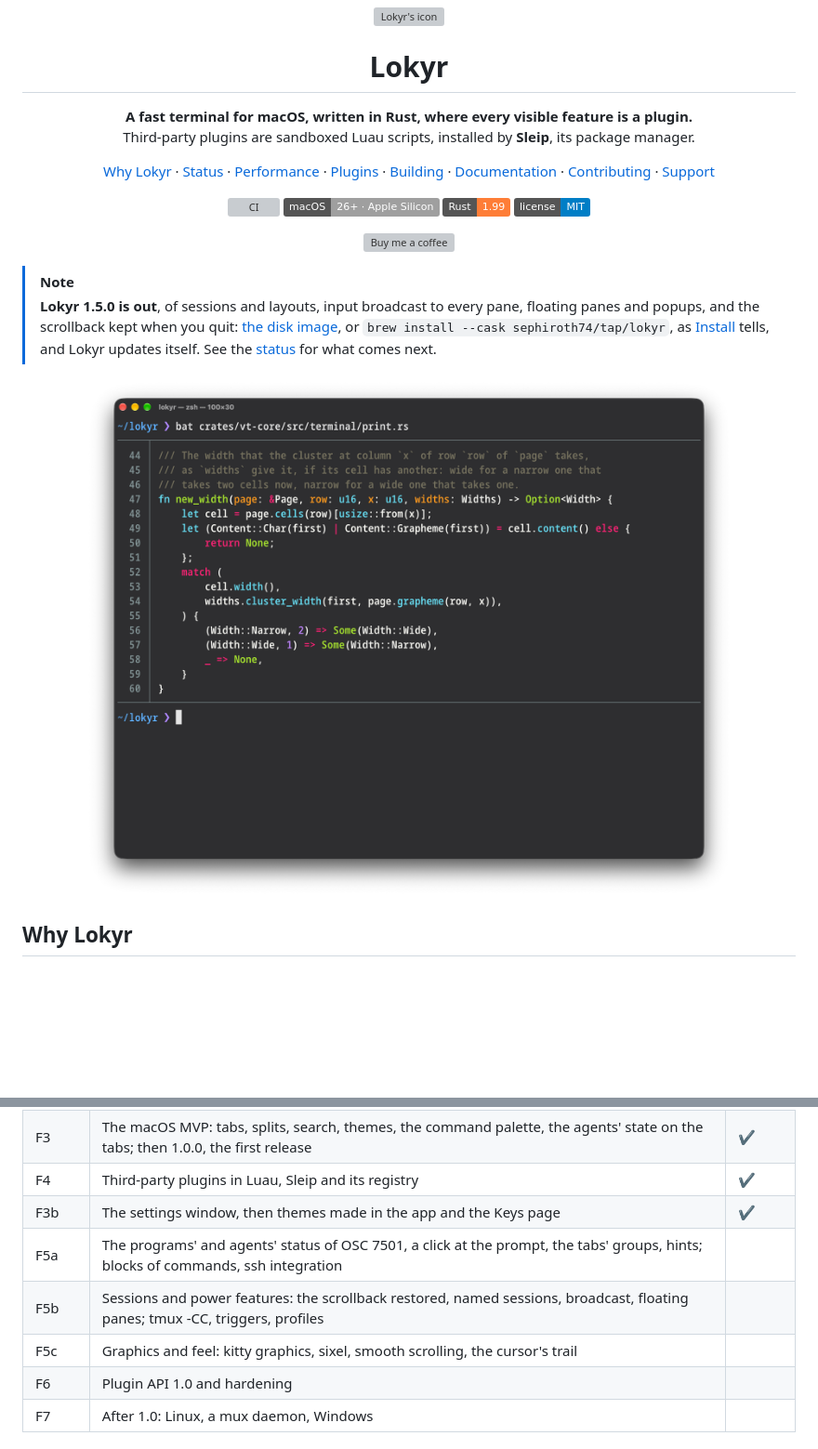
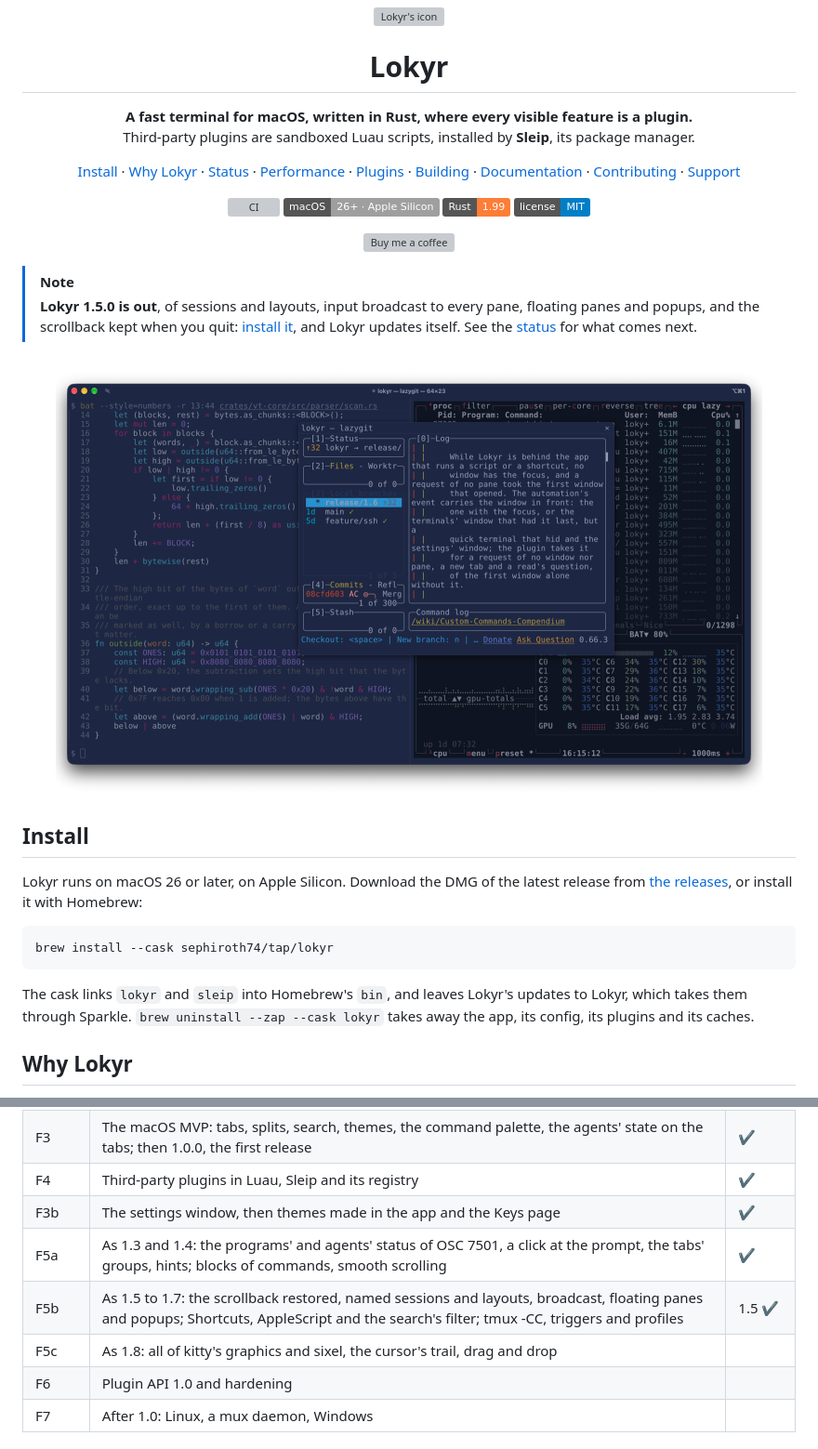
Before and after one commit to sephiroth74/lokyr, a Markdown page: README.md, 2 parts joined by grey strips. Shown at 93% size. Drawn GitHub-style; pictures changed too: docs/images/lokyr-floating-pane.png (added); badges without logos; blank space fills up the shorter version; grey boxes are pictures that could not be loaded.

Commit message:
The README: the phases' status, the install first, a floating pane
The status table of the phases as the roadmap has them: F5a done of
1.3 and 1.4, its blocks and smooth scrolling; F5b of 1.5 to 1.7, 1.5
released; F5c of 1.8. The Install section right under the first
screenshot, linked first from the top, the release's note pointing at
it. The first screenshot two panes and a floating pane over them,
running lazygit, in place of a single pane of source.

Co-Authored-By: Claude Opus 5.5 <noreply@anthropic.com>

````diff
--- a/README.md
+++ b/README.md
@@ -11,6 +11,7 @@
 </p>
 
 <p align="center">
+  <a href="#install">Install</a> ·
   <a href="#why-lokyr">Why Lokyr</a> ·
   <a href="#status">Status</a> ·
   <a href="#performance">Performance</a> ·
@@ -33,11 +34,21 @@
 </p>
 
 > [!NOTE]
-> **Lokyr 1.5.0 is out**, of sessions and layouts, input broadcast to every pane, floating panes and popups, and the scrollback kept when you quit: [the disk image](https://github.com/sephiroth74/lokyr/releases/latest), or `brew install --cask sephiroth74/tap/lokyr`, as [Install](#install) tells, and Lokyr updates itself. See the [status](#status) for what comes next.
+> **Lokyr 1.5.0 is out**, of sessions and layouts, input broadcast to every pane, floating panes and popups, and the scrollback kept when you quit: [install it](#install), and Lokyr updates itself. See the [status](#status) for what comes next.
 
 <p align="center">
-  <img src="docs/images/lokyr-code.png" alt="A Lokyr window of 100 by 30 cells, showing Rust source with syntax highlighting, by bat" width="760">
+  <img src="docs/images/lokyr-floating-pane.png" alt="A Lokyr window of two panes, Rust source by bat beside a system monitor, and a floating pane over them running lazygit" width="760">
 </p>
+
+## Install
+
+Lokyr runs on macOS 26 or later, on Apple Silicon. Download the DMG of the latest release from [the releases](https://github.com/sephiroth74/lokyr/releases), or install it with Homebrew:
+
+```sh
+brew install --cask sephiroth74/tap/lokyr
+```
+
+The cask links `lokyr` and `sleip` into Homebrew's `bin`, and leaves Lokyr's updates to Lokyr, which takes them through Sparkle. `brew uninstall --zap --cask lokyr` takes away the app, its config, its plugins and its caches.
 
 ## Why Lokyr
 
@@ -59,9 +70,9 @@ Lokyr is built in phases, each with exit criteria that are measured, not assumed
 | F3 | The macOS MVP: tabs, splits, search, themes, the command palette, the agents' state on the tabs; then 1.0.0, the first release | ✔ |
 | F4 | Third-party plugins in Luau, Sleip and its registry | ✔ |
 | F3b | The settings window, then themes made in the app and the Keys page | ✔ |
-| F5a | The programs' and agents' status of OSC 7501, a click at the prompt, the tabs' groups, hints; blocks of commands, ssh integration | |
-| F5b | Sessions and power features: the scrollback restored, named sessions, broadcast, floating panes; tmux -CC, triggers, profiles | |
-| F5c | Graphics and feel: kitty graphics, sixel, smooth scrolling, the cursor's trail | |
+| F5a | As 1.3 and 1.4: the programs' and agents' status of OSC 7501, a click at the prompt, the tabs' groups, hints; blocks of commands, smooth scrolling | ✔ |
+| F5b | As 1.5 to 1.7: the scrollback restored, named sessions and layouts, broadcast, floating panes and popups; Shortcuts, AppleScript and the search's filter; tmux -CC, triggers and profiles | 1.5 ✔ |
+| F5c | As 1.8: all of kitty's graphics and sixel, the cursor's trail, drag and drop | |
 | F6 | Plugin API 1.0 and hardening | |
 | F7 | After 1.0: Linux, a mux daemon, Windows | |
 
````
Also changed, not shown: other parts of README.md (+0 -10 lines).
